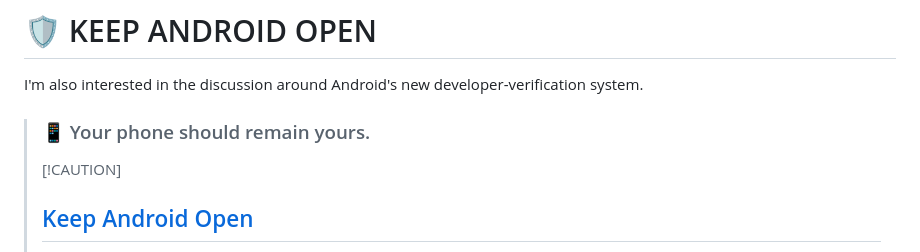
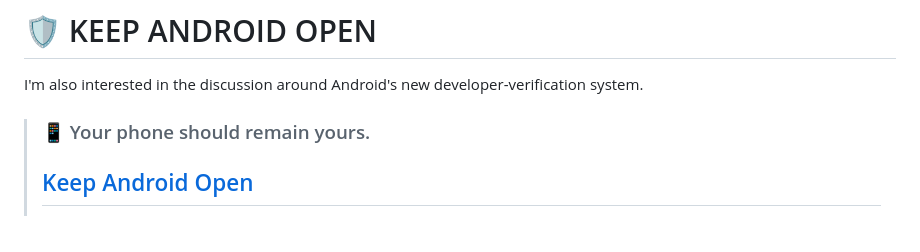
Before and after one commit to worsmon-org/ehsaan-website, a Markdown page: README.md, the part around the change. Drawn GitHub-style.

```diff
--- a/README.md
+++ b/README.md
@@ -29,7 +29,6 @@
 I'm also interested in the discussion around Android's new developer-verification system.
 
 > ### 📱 Your phone should remain yours.
-> [!CAUTION]
 > ## [Keep Android Open](https://keepandroidopen.org/)
 > Starting September 2026, a silent update, nonconsensually pushed by Google, will block every
 > Android app whose developer hasn't registered with Google, signed their contract, paid up, and
```
